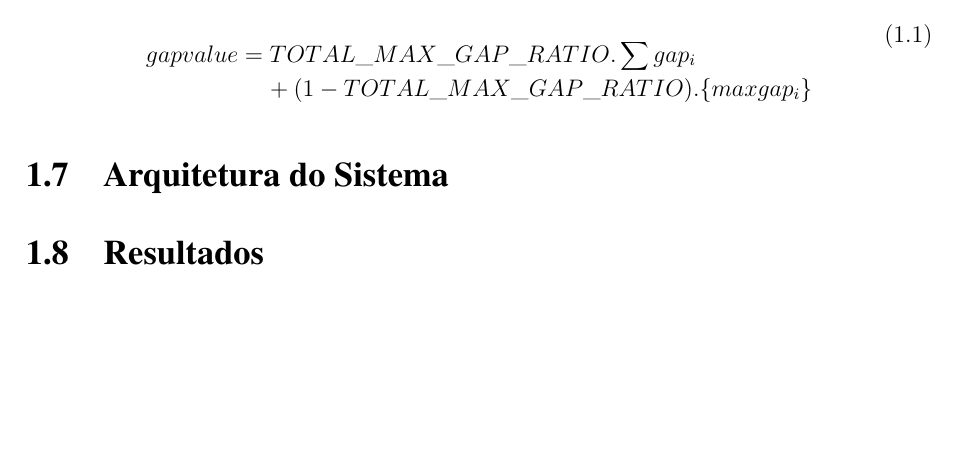
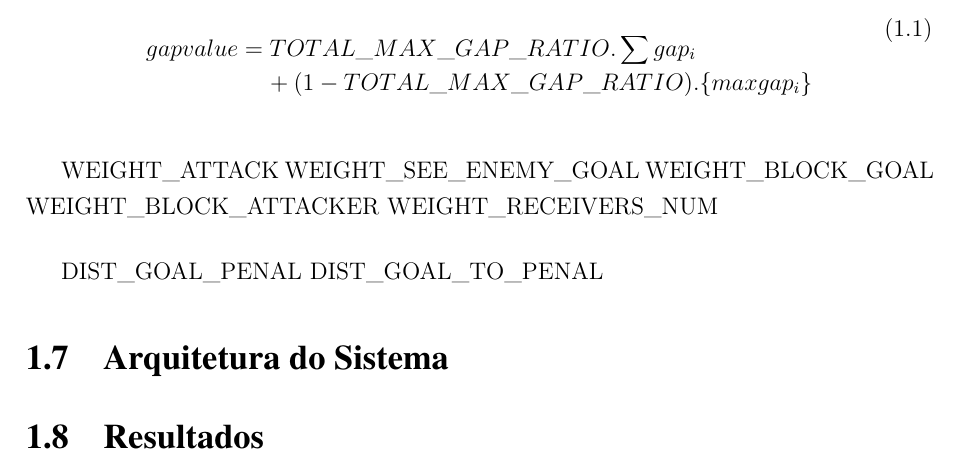
Before and after one commit to VBmgk/pfc-jan-bramigk, a LaTeX thesis (relatorio.tex, which reads doc/funcao_objetivo.tex): part of page 15 of 18, cut so that both start at the same text, the shorter picture padded with empty space. Compiled offline with pdfLaTeX.

Commit message:
Added: updated list of variables

```diff
--- a/doc/funcao_objetivo.tex
+++ b/doc/funcao_objetivo.tex
@@ -75,3 +75,12 @@ O cálculo do \textit{gap} é feito da seguinte maneira:
  gap value = TOTAL\_MAX\_GAP\_RATIO . \sum gap_i + (1 - TOTAL\_MAX\_GAP\_RATIO) .
  \lbrace maxgap_i \rbrace
 \end{dmath}
+
+WEIGHT{\_}ATTACK
+WEIGHT{\_}SEE{\_}ENEMY{\_}GOAL
+WEIGHT{\_}BLOCK{\_}GOAL
+WEIGHT{\_}BLOCK{\_}ATTACKER
+WEIGHT{\_}RECEIVERS{\_}NUM
+
+DIST{\_}GOAL{\_}PENAL
+DIST{\_}GOAL{\_}TO{\_}PENAL
```
